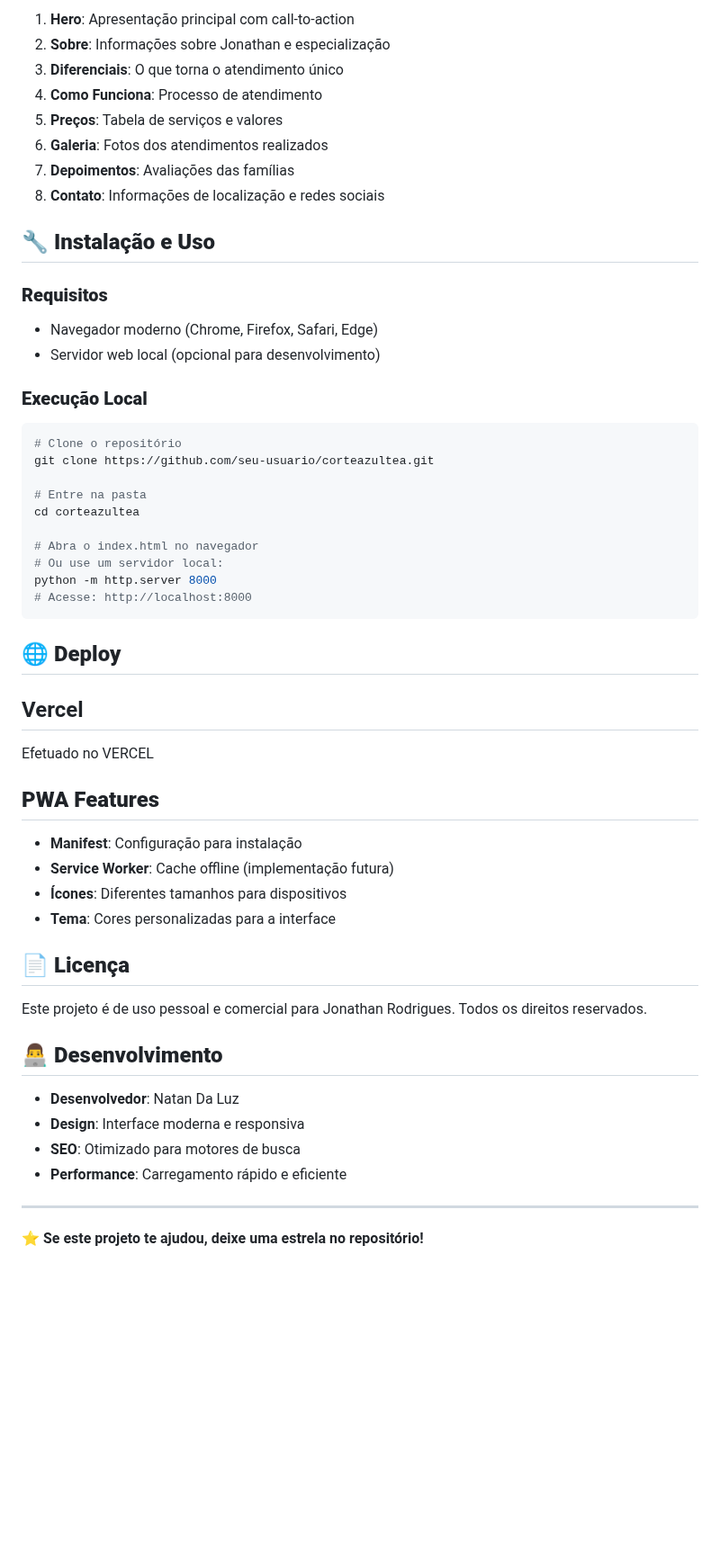
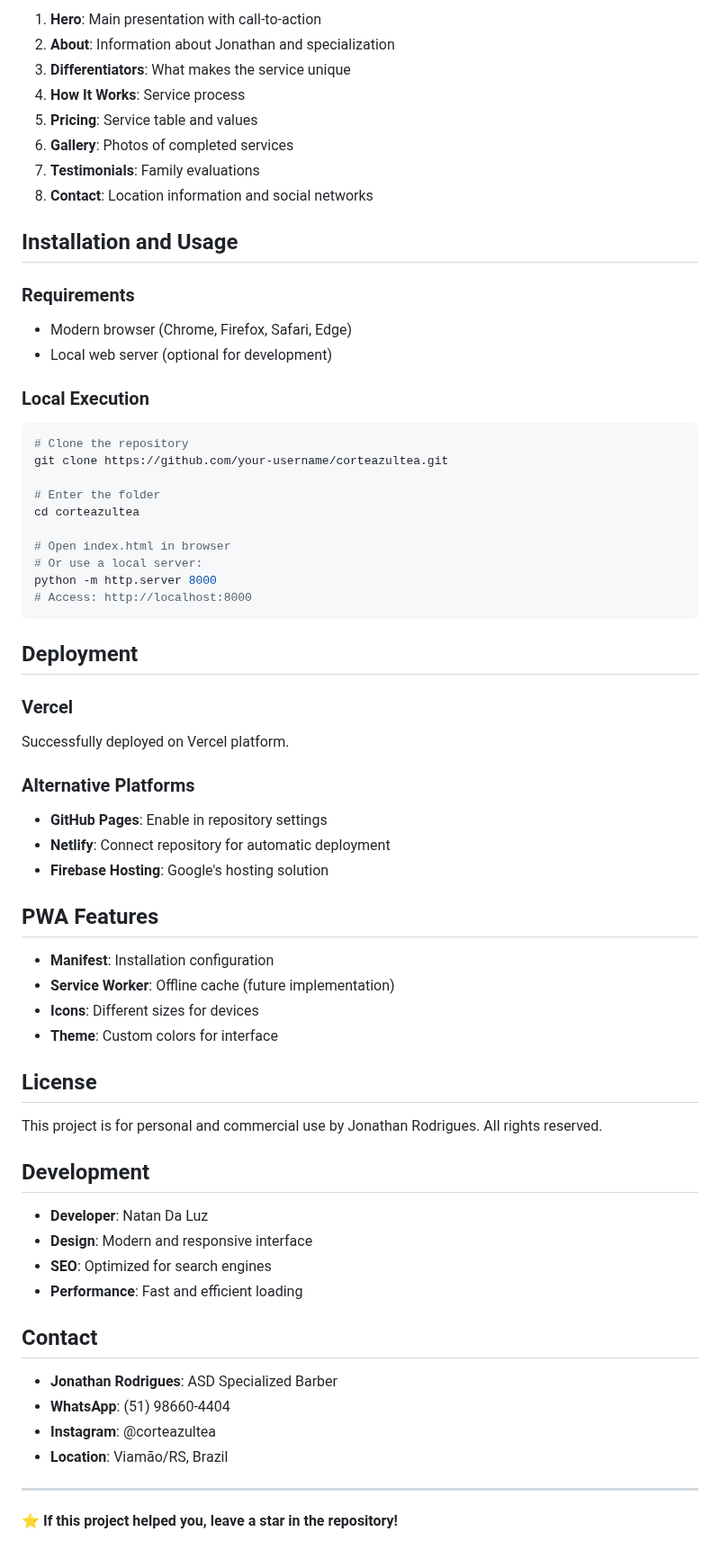
Before and after one commit to NatanLuz/ProjetoCorteAzulTea, a Markdown page: readme.MD, the part around one of its changes. Shown at 90% size. GitHub-like rendering; blank space fills up the shorter version.

````diff
--- a/readme.MD
+++ b/readme.MD
@@ -64,56 +74,68 @@ ProjetoCorteAzulTea/
 
-1. **Hero**: Apresentação principal com call-to-action
-2. **Sobre**: Informações sobre Jonathan e especialização
-3. **Diferenciais**: O que torna o atendimento único
-4. **Como Funciona**: Processo de atendimento
-5. **Preços**: Tabela de serviços e valores
-6. **Galeria**: Fotos dos atendimentos realizados
-7. **Depoimentos**: Avaliações das famílias
-8. **Contato**: Informações de localização e redes sociais
+1. **Hero**: Main presentation with call-to-action
+2. **About**: Information about Jonathan and specialization
+3. **Differentiators**: What makes the service unique
+4. **How It Works**: Service process
+5. **Pricing**: Service table and values
+6. **Gallery**: Photos of completed services
+7. **Testimonials**: Family evaluations
+8. **Contact**: Location information and social networks
 
-## 🔧 **Instalação e Uso**
+## Installation and Usage
 
-### **Requisitos**
-- Navegador moderno (Chrome, Firefox, Safari, Edge)
-- Servidor web local (opcional para desenvolvimento)
+### Requirements
+- Modern browser (Chrome, Firefox, Safari, Edge)
+- Local web server (optional for development)
 
-### **Execução Local**
+### Local Execution
 ```bash
-# Clone o repositório
-git clone https://github.com/seu-usuario/corteazultea.git
+# Clone the repository
+git clone https://github.com/your-username/corteazultea.git
 
-# Entre na pasta
+# Enter the folder
 cd corteazultea
 
-# Abra o index.html no navegador
-# Ou use um servidor local:
+# Open index.html in browser
+# Or use a local server:
 python -m http.server 8000
-# Acesse: http://localhost:8000
+# Access: http://localhost:8000
 ```
 
-## 🌐 **Deploy**
+## Deployment
 
-## Vercel
-Efetuado no VERCEL
+### Vercel
+Successfully deployed on Vercel platform.
 
-##  **PWA Features**
+### Alternative Platforms
+- **GitHub Pages**: Enable in repository settings
+- **Netlify**: Connect repository for automatic deployment
+- **Firebase Hosting**: Google's hosting solution
 
-- **Manifest**: Configuração para instalação
-- **Service Worker**: Cache offline (implementação futura)
-- **Ícones**: Diferentes tamanhos para dispositivos
-- **Tema**: Cores personalizadas para a interface
+## PWA Features
 
-## 📄 **Licença**
+- **Manifest**: Installation configuration
+- **Service Worker**: Offline cache (future implementation)
+- **Icons**: Different sizes for devices
+- **Theme**: Custom colors for interface
 
-Este projeto é de uso pessoal e comercial para Jonathan Rodrigues. Todos os direitos reservados.
+## License
 
-## 👨‍💻 **Desenvolvimento**
+This project is for personal and commercial use by Jonathan Rodrigues. All rights reserved.
 
-- **Desenvolvedor**: Natan Da Luz
-- **Design**: Interface moderna e responsiva
-- **SEO**: Otimizado para motores de busca
-- **Performance**: Carregamento rápido e eficiente
+## Development
+
+- **Developer**: Natan Da Luz
+- **Design**: Modern and responsive interface
+- **SEO**: Optimized for search engines
+- **Performance**: Fast and efficient loading
+
+## Contact
+
+- **Jonathan Rodrigues**: ASD Specialized Barber
+- **WhatsApp**: (51) 98660-4404
+- **Instagram**: @corteazultea
+- **Location**: Viamão/RS, Brazil
 
 ---
 
-⭐ **Se este projeto te ajudou, deixe uma estrela no repositório!**
+⭐ **If this project helped you, leave a star in the repository!**
````
Also changed, not shown: other parts of readme.MD (+53 -43 lines).
